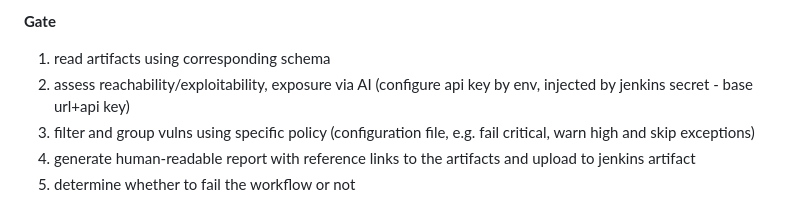
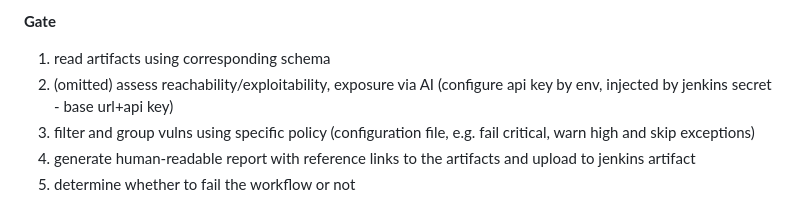
Before and after one commit to PadishahIII/devsecops-demo, a Markdown page: docs/idea.md, the part around the change. Drawn GitHub-style.

```diff
--- a/docs/idea.md
+++ b/docs/idea.md
@@ -68,7 +68,7 @@ Defer image-scan and SBOM check to CD, or use `trivy --ignore-unfixed`.
 **Gate**
 
 1. read artifacts using corresponding schema
-2. assess reachability/exploitability, exposure via AI (configure api key by env, injected by jenkins secret - base url+api key)
+2. (omitted) assess reachability/exploitability, exposure via AI (configure api key by env, injected by jenkins secret - base url+api key)
 3. filter and group vulns using specific policy (configuration file, e.g. fail critical, warn high and skip exceptions)
 4. generate human-readable report with reference links to the artifacts and upload to jenkins artifact
 5. determine whether to fail the workflow or not
```
Also changed, not shown: SETUP_DEMO.md (+34 -28 lines), docs/handoff-draft.md (added, +48 -0 lines).
